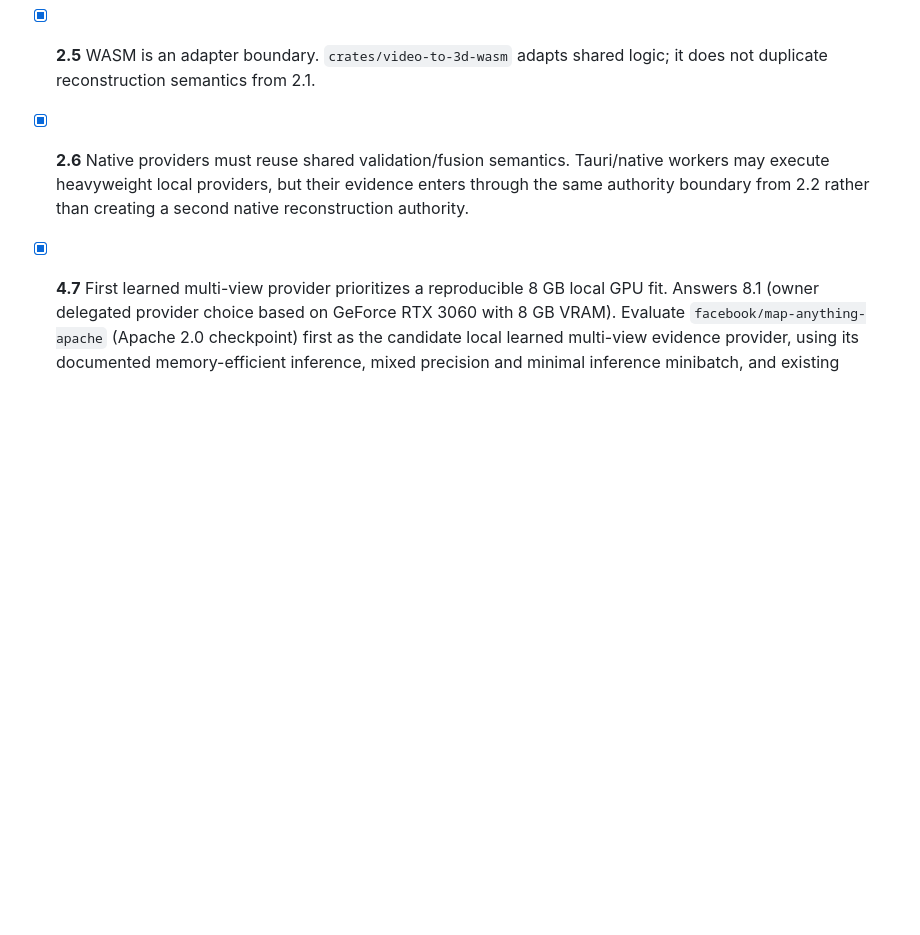
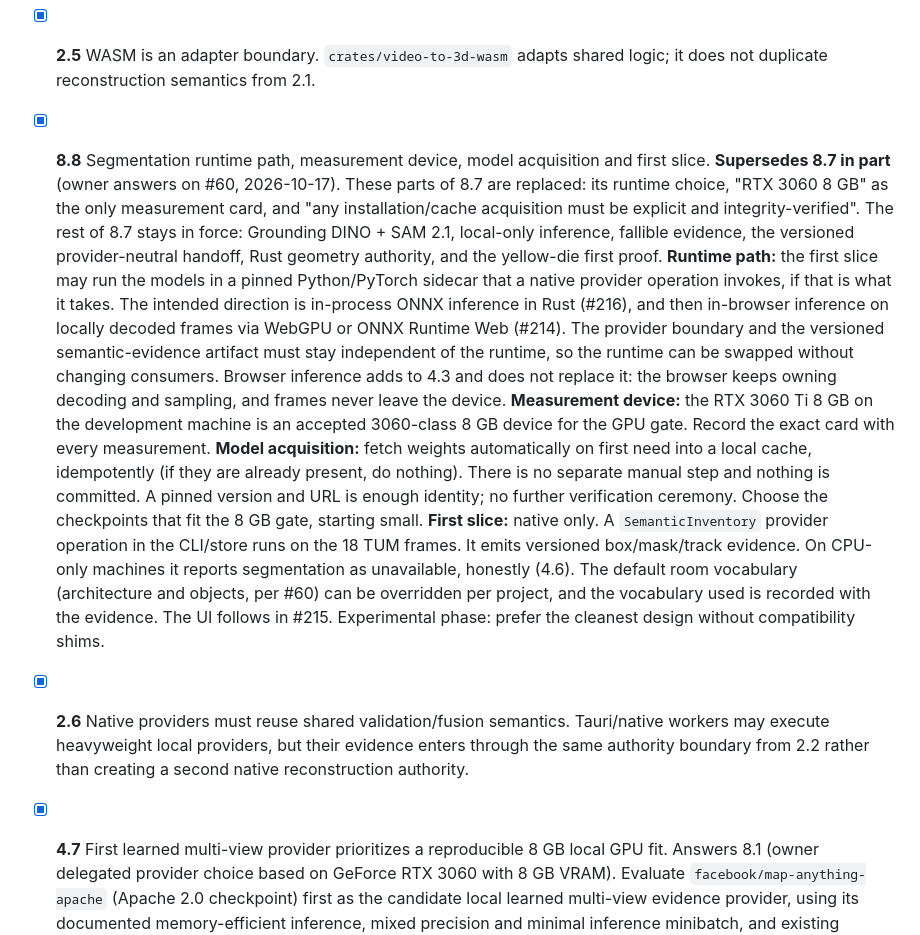
Before and after one commit to moritzbrantner/video-to-3d, a Markdown page: docs/DECISION-ATLAS.md, the part around the change. GitHub-like rendering; blank space fills up the shorter version.

Commit message:
docs(atlas): record 8.8 segmentation runtime path, device, acquisition and first slice
Owner answers on #60, 2026-10-17; supersedes 8.7 in part.

Co-Authored-By: Claude Opus 5.5 <noreply@anthropic.com>

```diff
--- a/docs/DECISION-ATLAS.md
+++ b/docs/DECISION-ATLAS.md
@@ -70,6 +70,13 @@ Sources seeded into this atlas:
 
 - [x] **2.5** WASM is an adapter boundary.
   `crates/video-to-3d-wasm` adapts shared logic; it does not duplicate reconstruction semantics from 2.1.
+
+- [x] **8.8** Segmentation runtime path, measurement device, model acquisition and first slice.
+  **Supersedes 8.7 in part** (owner answers on #60, 2026-10-17). These parts of 8.7 are replaced: its runtime choice, "RTX 3060 8 GB" as the only measurement card, and "any installation/cache acquisition must be explicit and integrity-verified". The rest of 8.7 stays in force: Grounding DINO + SAM 2.1, local-only inference, fallible evidence, the versioned provider-neutral handoff, Rust geometry authority, and the yellow-die first proof.
+  **Runtime path:** the first slice may run the models in a pinned Python/PyTorch sidecar that a native provider operation invokes, if that is what it takes. The intended direction is in-process ONNX inference in Rust (#216), and then in-browser inference on locally decoded frames via WebGPU or ONNX Runtime Web (#214). The provider boundary and the versioned semantic-evidence artifact must stay independent of the runtime, so the runtime can be swapped without changing consumers. Browser inference adds to 4.3 and does not replace it: the browser keeps owning decoding and sampling, and frames never leave the device.
+  **Measurement device:** the RTX 3060 Ti 8 GB on the development machine is an accepted 3060-class 8 GB device for the GPU gate. Record the exact card with every measurement.
+  **Model acquisition:** fetch weights automatically on first need into a local cache, idempotently (if they are already present, do nothing). There is no separate manual step and nothing is committed. A pinned version and URL is enough identity; no further verification ceremony. Choose the checkpoints that fit the 8 GB gate, starting small.
+  **First slice:** native only. A `SemanticInventory` provider operation in the CLI/store runs on the 18 TUM frames. It emits versioned box/mask/track evidence. On CPU-only machines it reports segmentation as unavailable, honestly (4.6). The default room vocabulary (architecture and objects, per #60) can be overridden per project, and the vocabulary used is recorded with the evidence. The UI follows in #215. Experimental phase: prefer the cleanest design without compatibility shims.
 
 - [x] **2.6** Native providers must reuse shared validation/fusion semantics.
   Tauri/native workers may execute heavyweight local providers, but their evidence enters through the same authority boundary from 2.2 rather than creating a second native reconstruction authority.
```
